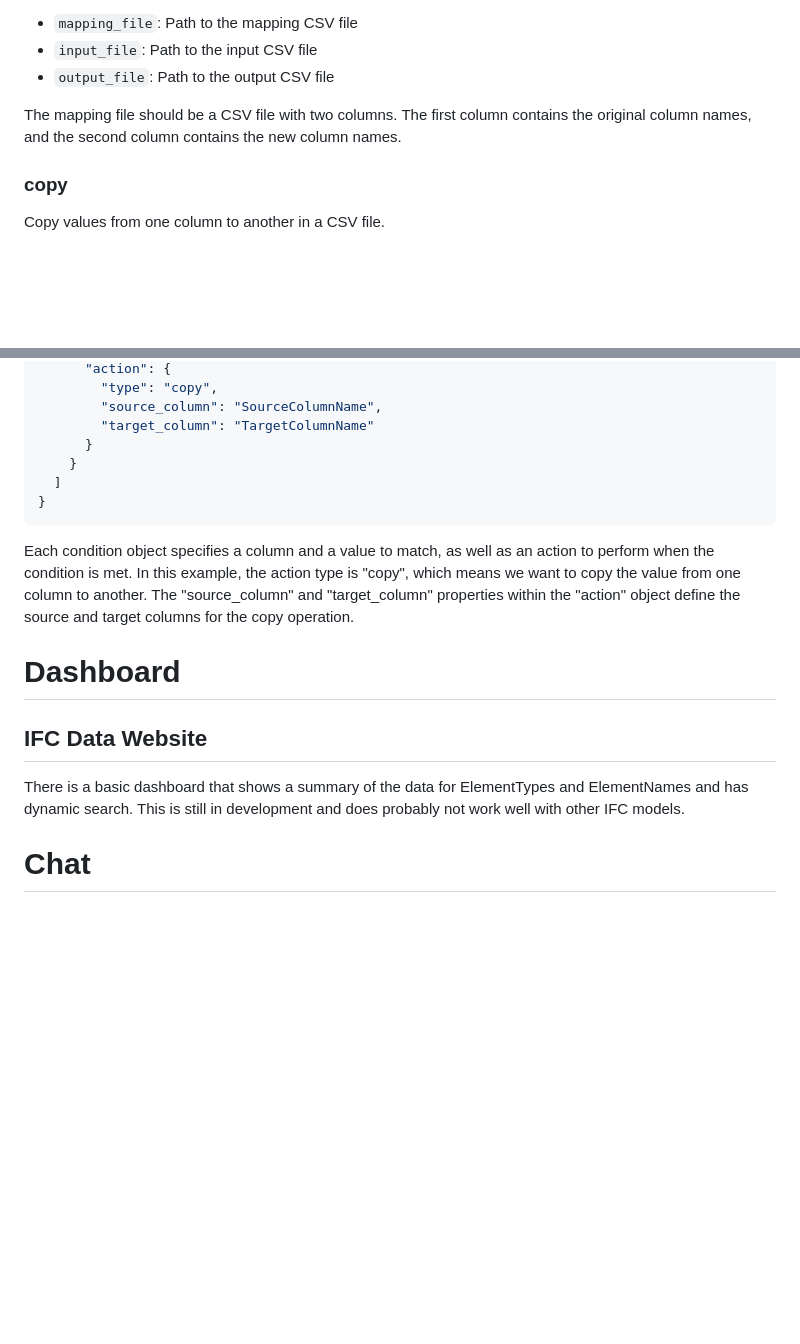
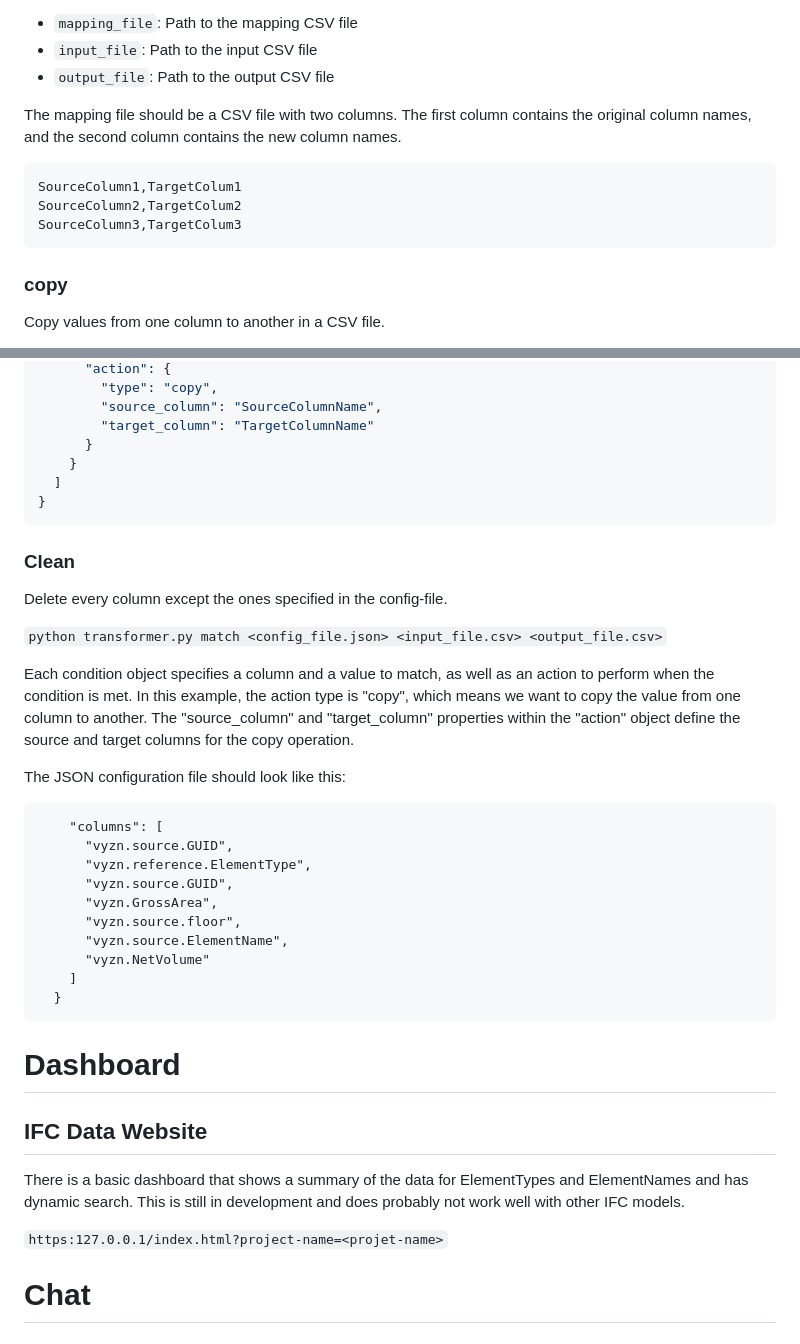
Before and after one commit to opensource-construction/ifc-data, a Markdown page: README.md, 2 parts joined by grey strips. GitHub-like rendering; blank space fills up the shorter version.

````diff
--- a/README.md
+++ b/README.md
@@ -41,6 +41,13 @@ run: `python transformer.py map <mapping_file> <input_file> <output_file>`
 
 The mapping file should be a CSV file with two columns. The first column contains the original column names, and the second column contains the new column names.
 
+```csv
+SourceColumn1,TargetColum1
+SourceColumn2,TargetColum2
+SourceColumn3,TargetColum3
+```
+
+
 ### copy
 
 Copy values from one column to another in a CSV file.
@@ -84,13 +90,38 @@ The JSON configuration file should contain an array of condition objects with th
 ```
 
 
+### Clean
+
+Delete every column except the ones specified in the config-file.
+
+`python transformer.py match <config_file.json> <input_file.csv> <output_file.csv>`
+
 Each condition object specifies a column and a value to match, as well as an action to perform when the condition is met. In this example, the action type is "copy", which means we want to copy the value from one column to another. The "source_column" and "target_column" properties within the "action" object define the source and target columns for the copy operation.
+
+The JSON configuration file should look like this:
+
+```{
+    "columns": [
+      "vyzn.source.GUID",
+      "vyzn.reference.ElementType",
+      "vyzn.source.GUID",
+      "vyzn.GrossArea",
+      "vyzn.source.floor",
+      "vyzn.source.ElementName",
+      "vyzn.NetVolume"
+    ]
+  }
+```
+
 
 # Dashboard
 ## IFC Data Website
 
 There is a basic dashboard that shows a summary of the data for ElementTypes and ElementNames and has dynamic search.
 This is still in development and does probably not work well with other IFC models.
+
+`https:127.0.0.1/index.html?project-name=<projet-name>`
+
 
 # Chat
 ## IFC Building Chat
````
Also changed, not shown: other parts of README.md (+3 -4 lines).
